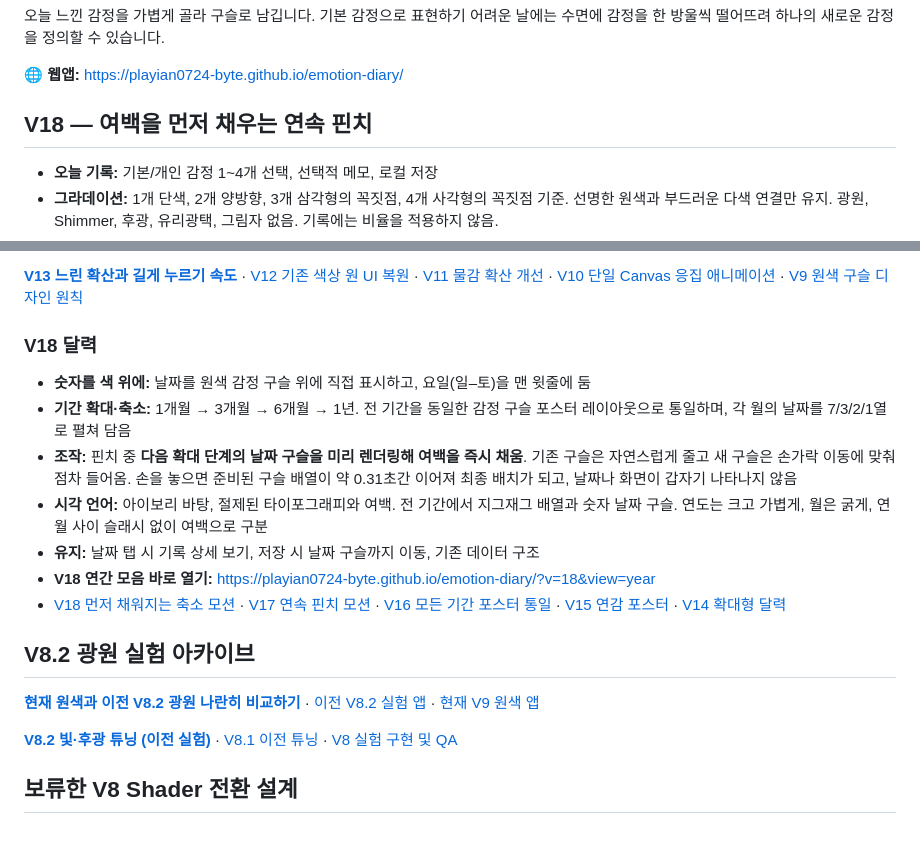
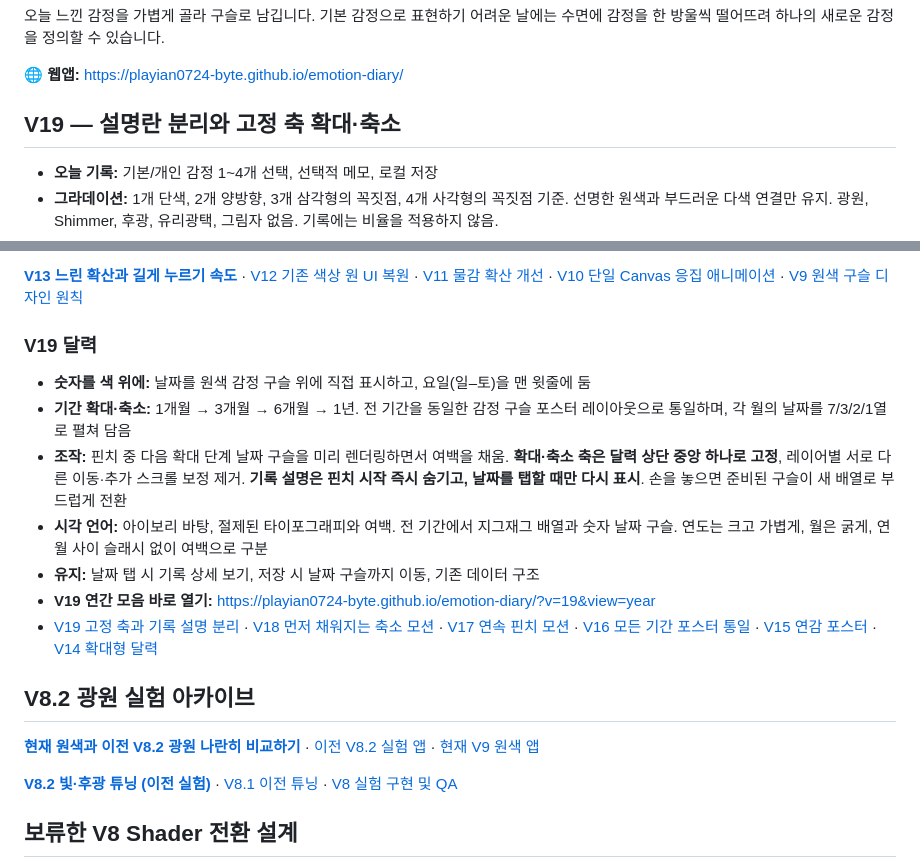
Before and after one commit to playian0724-byte/emotion-diary, a Markdown page: README.md, 2 parts joined by grey strips. Drawn GitHub-style; blank space fills up the shorter version.

Commit message:
Document V19 fixed top-center zoom axis and date detail visibility interaction

```diff
--- a/README.md
+++ b/README.md
@@ -6,7 +6,7 @@
 
 🌐 **웹앱:** https://playian0724-byte.github.io/emotion-diary/
 
-## V18 — 여백을 먼저 채우는 연속 핀치
+## V19 — 설명란 분리와 고정 축 확대·축소
 
 - **오늘 기록:** 기본/개인 감정 1~4개 선택, 선택적 메모, 로컬 저장
 - **그라데이션:** 1개 단색, 2개 양방향, 3개 삼각형의 꼭짓점, 4개 사각형의 꼭짓점 기준. 선명한 원색과 부드러운 다색 연결만 유지. 광원, Shimmer, 후광, 유리광택, 그림자 없음. 기록에는 비율을 적용하지 않음.
@@ -20,14 +20,14 @@
 
 [**V13 느린 확산과 길게 누르기 속도**](./docs/V13_DIFFUSION_TUNING.md) · [V12 기존 색상 원 UI 복원](./docs/V12_CLASSIC_SWATCHES.md) · [V11 물감 확산 개선](./docs/V11_INK_DROPS.md) · [V10 단일 Canvas 응집 애니메이션](./docs/V10_UNIFIED_MIX.md) · [V9 원색 구슬 디자인 원칙](./docs/V9_COLOR_FIRST.md)
 
-### V18 달력
+### V19 달력
 - **숫자를 색 위에:** 날짜를 원색 감정 구슬 위에 직접 표시하고, 요일(일–토)을 맨 윗줄에 둠
 - **기간 확대·축소:** 1개월 → 3개월 → 6개월 → 1년. 전 기간을 동일한 감정 구슬 포스터 레이아웃으로 통일하며, 각 월의 날짜를 7/3/2/1열로 펼쳐 담음
-- **조작:** 핀치 중 **다음 확대 단계의 날짜 구슬을 미리 렌더링해 여백을 즉시 채움**. 기존 구슬은 자연스럽게 줄고 새 구슬은 손가락 이동에 맞춰 점차 들어옴. 손을 놓으면 준비된 구슬 배열이 약 0.31초간 이어져 최종 배치가 되고, 날짜나 화면이 갑자기 나타나지 않음
+- **조작:** 핀치 중 다음 확대 단계 날짜 구슬을 미리 렌더링하면서 여백을 채움. **확대·축소 축은 달력 상단 중앙 하나로 고정**, 레이어별 서로 다른 이동·추가 스크롤 보정 제거. **기록 설명은 핀치 시작 즉시 숨기고, 날짜를 탭할 때만 다시 표시**. 손을 놓으면 준비된 구슬이 새 배열로 부드럽게 전환
 - **시각 언어:** 아이보리 바탕, 절제된 타이포그래피와 여백. 전 기간에서 지그재그 배열과 숫자 날짜 구슬. 연도는 크고 가볍게, 월은 굵게, 연월 사이 슬래시 없이 여백으로 구분
 - **유지:** 날짜 탭 시 기록 상세 보기, 저장 시 날짜 구슬까지 이동, 기존 데이터 구조
-- **V18 연간 모음 바로 열기:** https://playian0724-byte.github.io/emotion-diary/?v=18&view=year
-- [V18 먼저 채워지는 축소 모션](./docs/V18_EARLY_FILL_ZOOM.md) · [V17 연속 핀치 모션](./docs/V17_CONTINUOUS_ZOOM.md) · [V16 모든 기간 포스터 통일](./docs/V16_UNIFIED_ARCHIVE.md) · [V15 연감 포스터](./docs/V15_YEAR_POSTER.md) · [V14 확대형 달력](./docs/V14_NORDIC_CALENDAR.md)
+- **V19 연간 모음 바로 열기:** https://playian0724-byte.github.io/emotion-diary/?v=19&view=year
+- [V19 고정 축과 기록 설명 분리](./docs/V19_STABLE_ZOOM.md) · [V18 먼저 채워지는 축소 모션](./docs/V18_EARLY_FILL_ZOOM.md) · [V17 연속 핀치 모션](./docs/V17_CONTINUOUS_ZOOM.md) · [V16 모든 기간 포스터 통일](./docs/V16_UNIFIED_ARCHIVE.md) · [V15 연감 포스터](./docs/V15_YEAR_POSTER.md) · [V14 확대형 달력](./docs/V14_NORDIC_CALENDAR.md)
 
 ## V8.2 광원 실험 아카이브
 
```
Also changed, not shown: other parts of README.md (+1 -1 lines).
